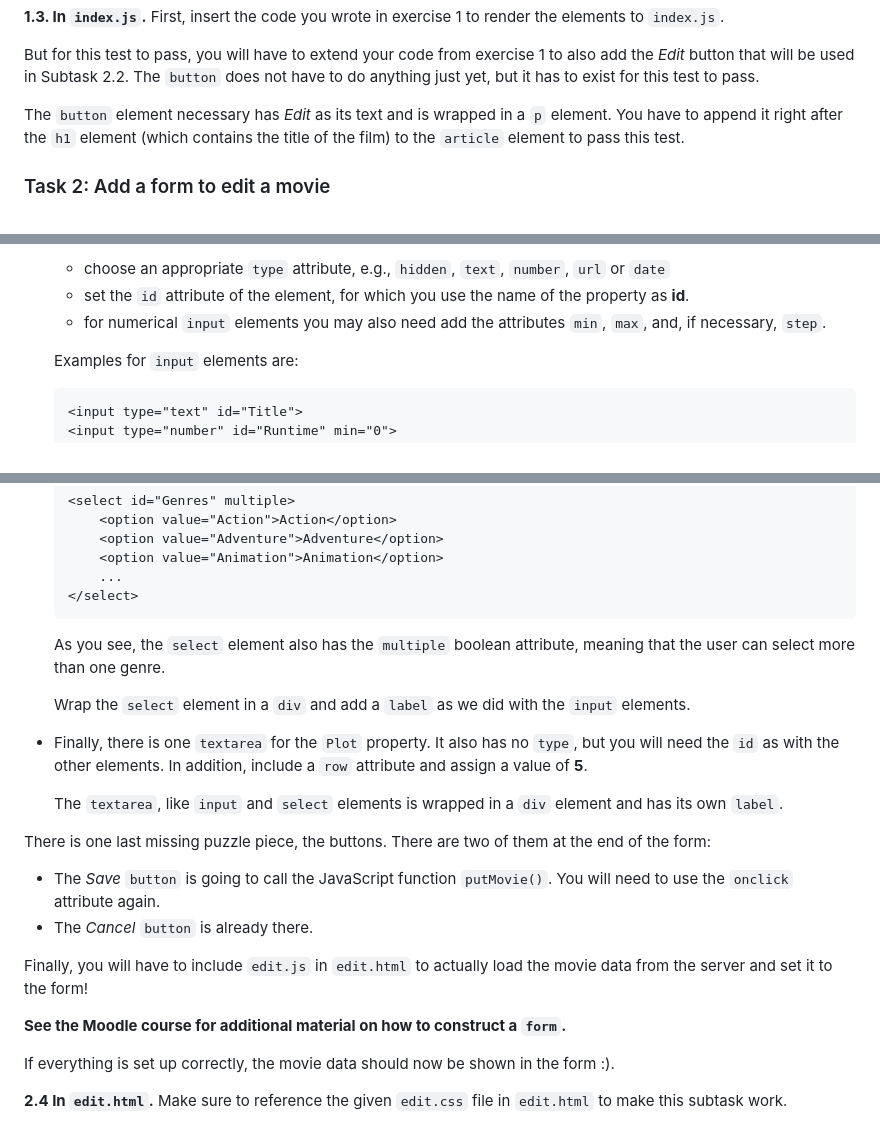
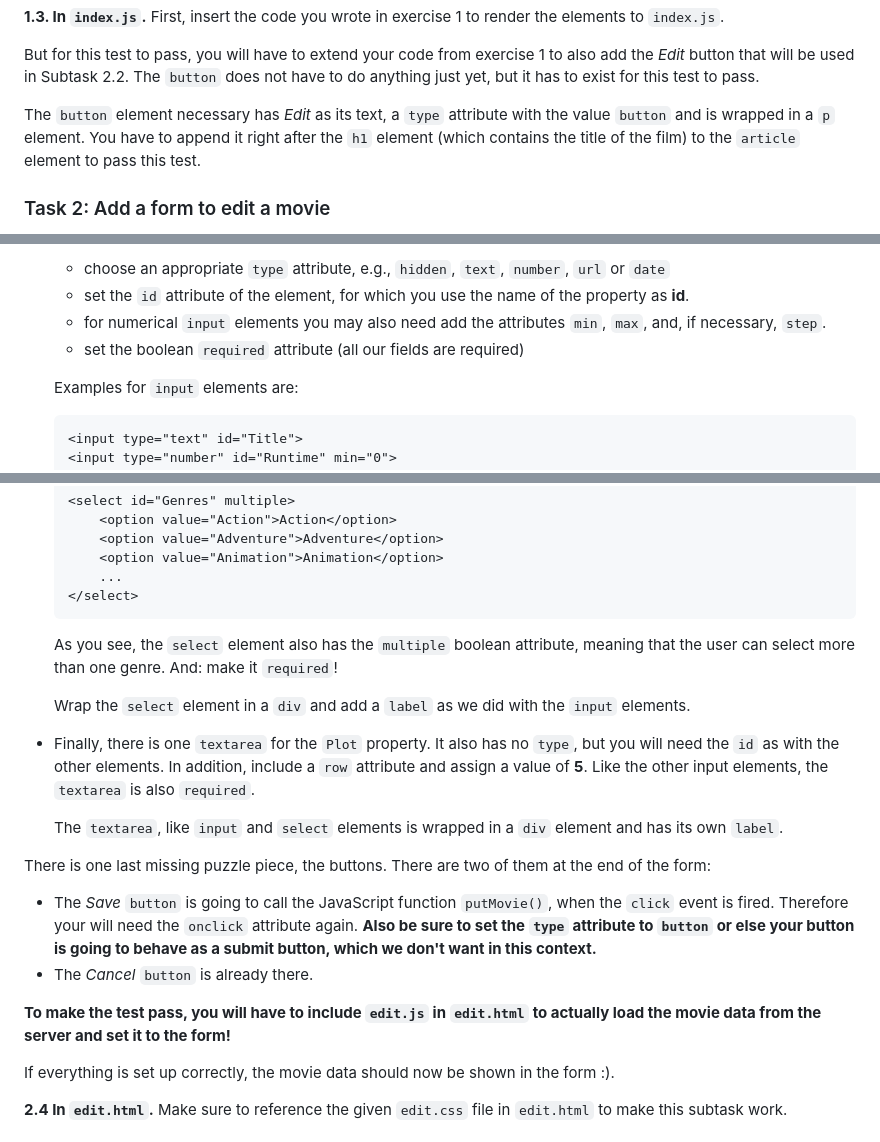
Before and after one commit to makuge/web23-exercise-2, a Markdown page: README.md, 3 parts joined by grey strips. Drawn GitHub-style.

Commit message:
Additional remarks

````diff
--- a/README.md
+++ b/README.md
@@ -107,7 +107,7 @@ Here is what you need to do for the three subtasks to pass:
 
 But for this test to pass, you will have to extend your code from exercise 1 to also add the *Edit* button that will be used in Subtask 2.2. The `button` does not have to do anything just yet, but it has to exist for this test to pass.
 
-The `button` element necessary has *Edit* as its text and is wrapped in a `p` element. You have to append it right after the `h1` element (which contains the title of the film) to the `article` element to pass this test.
+The `button` element necessary has *Edit* as its text, a `type` attribute with the value `button` and is wrapped in a `p` element. You have to append it right after the `h1` element (which contains the title of the film) to the `article` element to pass this test.
 
 ### Task 2: Add a form to edit a movie
 
@@ -172,6 +172,7 @@ Here are some more details:
     + choose an appropriate `type` attribute, e.g., `hidden`, `text`, `number`, `url` or `date`
     + set the `id` attribute of the element, for which you use the name of the property as **id**.
     + for numerical `input` elements you may also need add the attributes `min`, `max`, and, if necessary, `step`.
+    + set the boolean `required` attribute (all our fields are required)
 
     Examples for `input` elements are:
     ```html
@@ -211,20 +212,18 @@ Here are some more details:
     </select>
     ```
 
-    As you see, the `select` element also has the `multiple` boolean attribute, meaning that the user can select more than one genre.
+    As you see, the `select` element also has the `multiple` boolean attribute, meaning that the user can select more than one genre. And: make it `required`!
 
     Wrap the `select` element in a `div` and add a `label` as we did with the `input` elements.
-+ Finally, there is one `textarea` for the `Plot` property. It also has no `type`, but you will need the `id` as with the other elements. In addition, include a `row` attribute and assign a value of **5**.
++ Finally, there is one `textarea` for the `Plot` property. It also has no `type`, but you will need the `id` as with the other elements. In addition, include a `row` attribute and assign a value of **5**. Like the other input elements, the `textarea` is also `required`.
 
     The `textarea`, like `input` and `select` elements is wrapped in a `div` element and has its own `label`.
 
 There is one last missing puzzle piece, the buttons. There are two of them at the end of the form:
-+ The *Save* `button` is going to call the JavaScript function `putMovie()`. You will need to use the `onclick` attribute again.
++ The *Save* `button` is going to call the JavaScript function `putMovie()`, when the `click` event is fired. Therefore your will need the `onclick` attribute again. **Also be sure to set the `type` attribute to `button` or else your button is going to behave as a submit button, which we don't want in this context.**
 + The *Cancel* `button` is already there.
 
-Finally, you will have to include `edit.js` in `edit.html` to actually load the movie data from the server and set it to the form!
-
-**See the Moodle course for additional material on how to construct a `form`.**
+**To make the test pass, you will have to include `edit.js` in `edit.html` to actually load the movie data from the server and set it to the form!**
 
 If everything is set up correctly, the movie data should now be shown in the form :).
 
````
